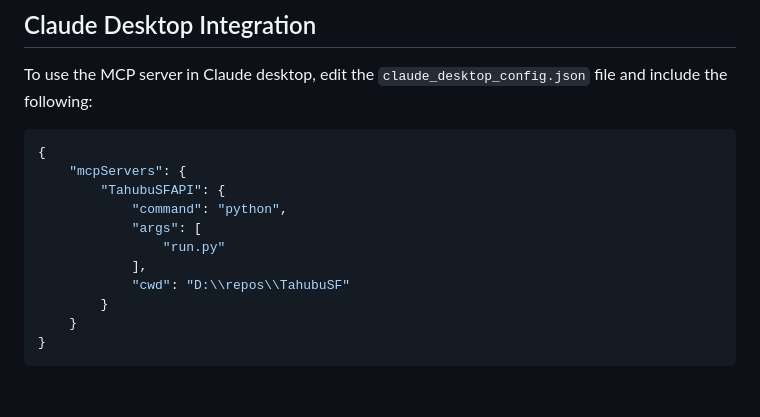
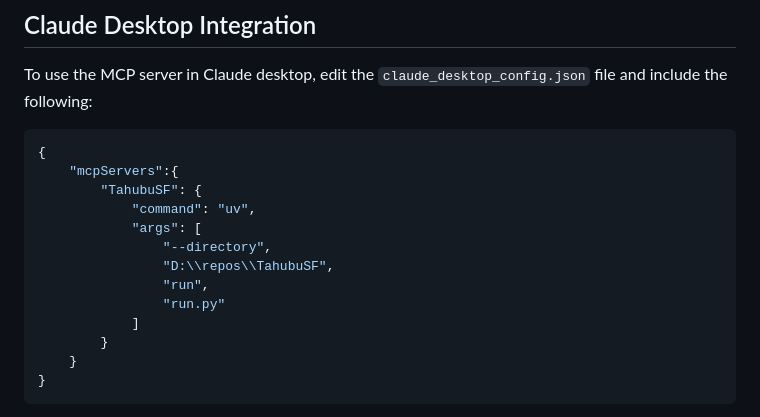
Before and after one commit to Tahubu-AI/TahubuSF, a Markdown page: README.md, the part around the change. GitHub-like rendering; blank space fills up the shorter version.

Commit message:
Update Claude desktop config JSON example

````diff
--- a/README.md
+++ b/README.md
@@ -233,13 +233,15 @@ To use the MCP server in Claude desktop, edit the `claude_desktop_config.json` f
 
 ```json
 {
-    "mcpServers": {
-        "TahubuSFAPI": {
-            "command": "python",
+    "mcpServers":{
+        "TahubuSF": {
+            "command": "uv",
             "args": [
+                "--directory",
+                "D:\\repos\\TahubuSF",
+                "run",
                 "run.py"
-            ],
-            "cwd": "D:\\repos\\TahubuSF"
+            ]
         }
     }
 }
````
